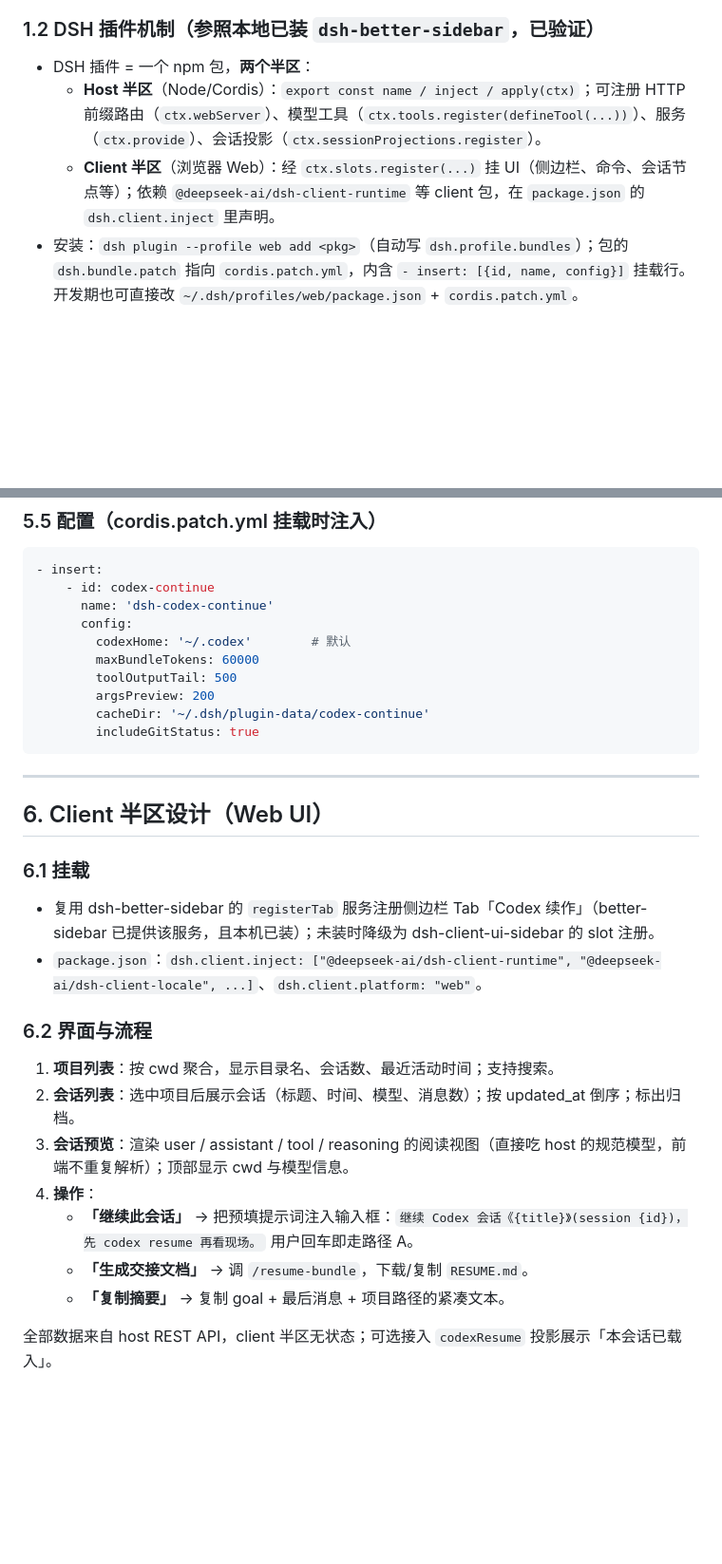
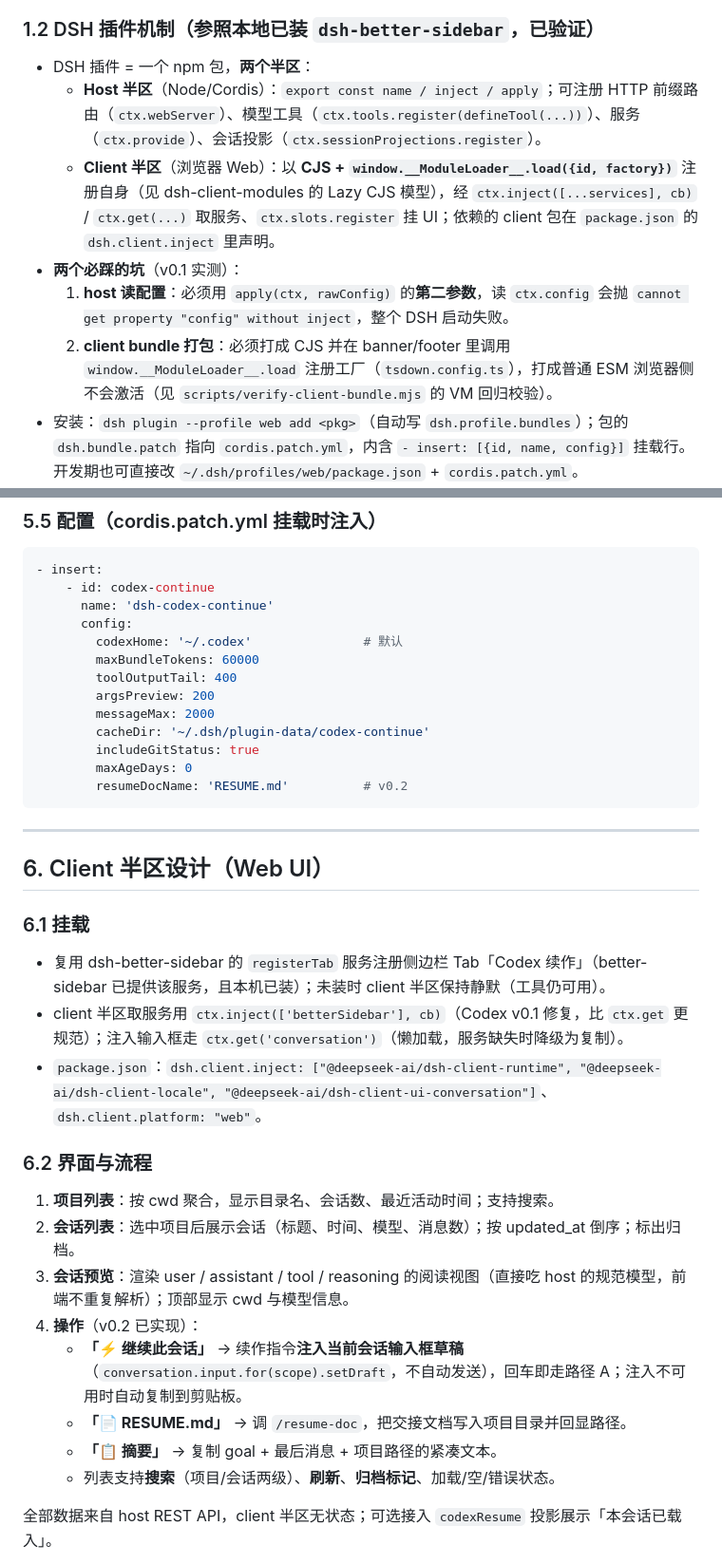
Before and after one commit to zhoujianbin/dsh-codex-continue, a Markdown page: DESIGN.md, 2 parts joined by grey strips. Shown at 95% size. Drawn GitHub-style; blank space fills up the shorter version.

````diff
--- a/DESIGN.md
+++ b/DESIGN.md
@@ -40,8 +40,11 @@
 ### 1.2 DSH 插件机制（参照本地已装 `dsh-better-sidebar`，已验证）
 
 - DSH 插件 = 一个 npm 包，**两个半区**：
-  - **Host 半区**（Node/Cordis）：`export const name / inject / apply(ctx)`；可注册 HTTP 前缀路由（`ctx.webServer`）、模型工具（`ctx.tools.register(defineTool(...))`）、服务（`ctx.provide`）、会话投影（`ctx.sessionProjections.register`）。
-  - **Client 半区**（浏览器 Web）：经 `ctx.slots.register(...)` 挂 UI（侧边栏、命令、会话节点等）；依赖 `@deepseek-ai/dsh-client-runtime` 等 client 包，在 `package.json` 的 `dsh.client.inject` 里声明。
+  - **Host 半区**（Node/Cordis）：`export const name / inject / apply`；可注册 HTTP 前缀路由（`ctx.webServer`）、模型工具（`ctx.tools.register(defineTool(...))`）、服务（`ctx.provide`）、会话投影（`ctx.sessionProjections.register`）。
+  - **Client 半区**（浏览器 Web）：以 **CJS + `window.__ModuleLoader__.load({id, factory})`** 注册自身（见 dsh-client-modules 的 Lazy CJS 模型），经 `ctx.inject([...services], cb)` / `ctx.get(...)` 取服务、`ctx.slots.register` 挂 UI；依赖的 client 包在 `package.json` 的 `dsh.client.inject` 里声明。
+- **两个必踩的坑**（v0.1 实测）：
+  1. **host 读配置**：必须用 `apply(ctx, rawConfig)` 的**第二参数**，读 `ctx.config` 会抛 `cannot get property "config" without inject`，整个 DSH 启动失败。
+  2. **client bundle 打包**：必须打成 CJS 并在 banner/footer 里调用 `window.__ModuleLoader__.load` 注册工厂（`tsdown.config.ts`），打成普通 ESM 浏览器侧不会激活（见 `scripts/verify-client-bundle.mjs` 的 VM 回归校验）。
 - 安装：`dsh plugin --profile web add <pkg>`（自动写 `dsh.profile.bundles`）；包的 `dsh.bundle.patch` 指向 `cordis.patch.yml`，内含 `- insert: [{id, name, config}]` 挂载行。开发期也可直接改 `~/.dsh/profiles/web/package.json` + `cordis.patch.yml`。
 - 本项目机器上 web profile 已装 `@linxin666/dsh-web-ui-all`（内含 dsh-better-sidebar），其 sidechat 服务可注册侧边栏 Tab——续作 UI 可直接复用它的 Tab 注册服务，无需另起炉灶。
 
@@ -261,12 +260,15 @@ defineTool({
     - id: codex-continue
       name: 'dsh-codex-continue'
       config:
-        codexHome: '~/.codex'        # 默认
+        codexHome: '~/.codex'               # 默认
         maxBundleTokens: 60000
-        toolOutputTail: 500
+        toolOutputTail: 400
         argsPreview: 200
+        messageMax: 2000
         cacheDir: '~/.dsh/plugin-data/codex-continue'
         includeGitStatus: true
+        maxAgeDays: 0
+        resumeDocName: 'RESUME.md'          # v0.2
 ```
 
 ---
@@ -275,18 +277,20 @@ defineTool({
 
 ### 6.1 挂载
 
-- 复用 dsh-better-sidebar 的 `registerTab` 服务注册侧边栏 Tab「Codex 续作」（better-sidebar 已提供该服务，且本机已装）；未装时降级为 dsh-client-ui-sidebar 的 slot 注册。
-- `package.json`：`dsh.client.inject: ["@deepseek-ai/dsh-client-runtime", "@deepseek-ai/dsh-client-locale", ...]`、`dsh.client.platform: "web"`。
+- 复用 dsh-better-sidebar 的 `registerTab` 服务注册侧边栏 Tab「Codex 续作」（better-sidebar 已提供该服务，且本机已装）；未装时 client 半区保持静默（工具仍可用）。
+- client 半区取服务用 `ctx.inject(['betterSidebar'], cb)`（Codex v0.1 修复，比 `ctx.get` 更规范）；注入输入框走 `ctx.get('conversation')`（懒加载，服务缺失时降级为复制）。
+- `package.json`：`dsh.client.inject: ["@deepseek-ai/dsh-client-runtime", "@deepseek-ai/dsh-client-locale", "@deepseek-ai/dsh-client-ui-conversation"]`、`dsh.client.platform: "web"`。
 
 ### 6.2 界面与流程
 
 1. **项目列表**：按 cwd 聚合，显示目录名、会话数、最近活动时间；支持搜索。
 2. **会话列表**：选中项目后展示会话（标题、时间、模型、消息数）；按 updated_at 倒序；标出归档。
 3. **会话预览**：渲染 user / assistant / tool / reasoning 的阅读视图（直接吃 host 的规范模型，前端不重复解析）；顶部显示 cwd 与模型信息。
-4. **操作**：
-   - **「继续此会话」** → 把预填提示词注入输入框：`继续 Codex 会话《{title}》(session {id})，先 codex resume 再看现场。` 用户回车即走路径 A。
-   - **「生成交接文档」** → 调 `/resume-bundle`，下载/复制 `RESUME.md`。
-   - **「复制摘要」** → 复制 goal + 最后消息 + 项目路径的紧凑文本。
+4. **操作**（v0.2 已实现）：
+   - **「⚡ 继续此会话」** → 续作指令**注入当前会话输入框草稿**（`conversation.input.for(scope).setDraft`，不自动发送），回车即走路径 A；注入不可用时自动复制到剪贴板。
+   - **「📄 RESUME.md」** → 调 `/resume-doc`，把交接文档写入项目目录并回显路径。
+   - **「📋 摘要」** → 复制 goal + 最后消息 + 项目路径的紧凑文本。
+   - 列表支持**搜索**（项目/会话两级）、**刷新**、**归档标记**、加载/空/错误状态。
 
 全部数据来自 host REST API，client 半区无状态；可选接入 `codexResume` 投影展示「本会话已载入」。
 
````
Also changed, not shown: other parts of DESIGN.md (+35 -36 lines), README.md (+1 -1 lines).
